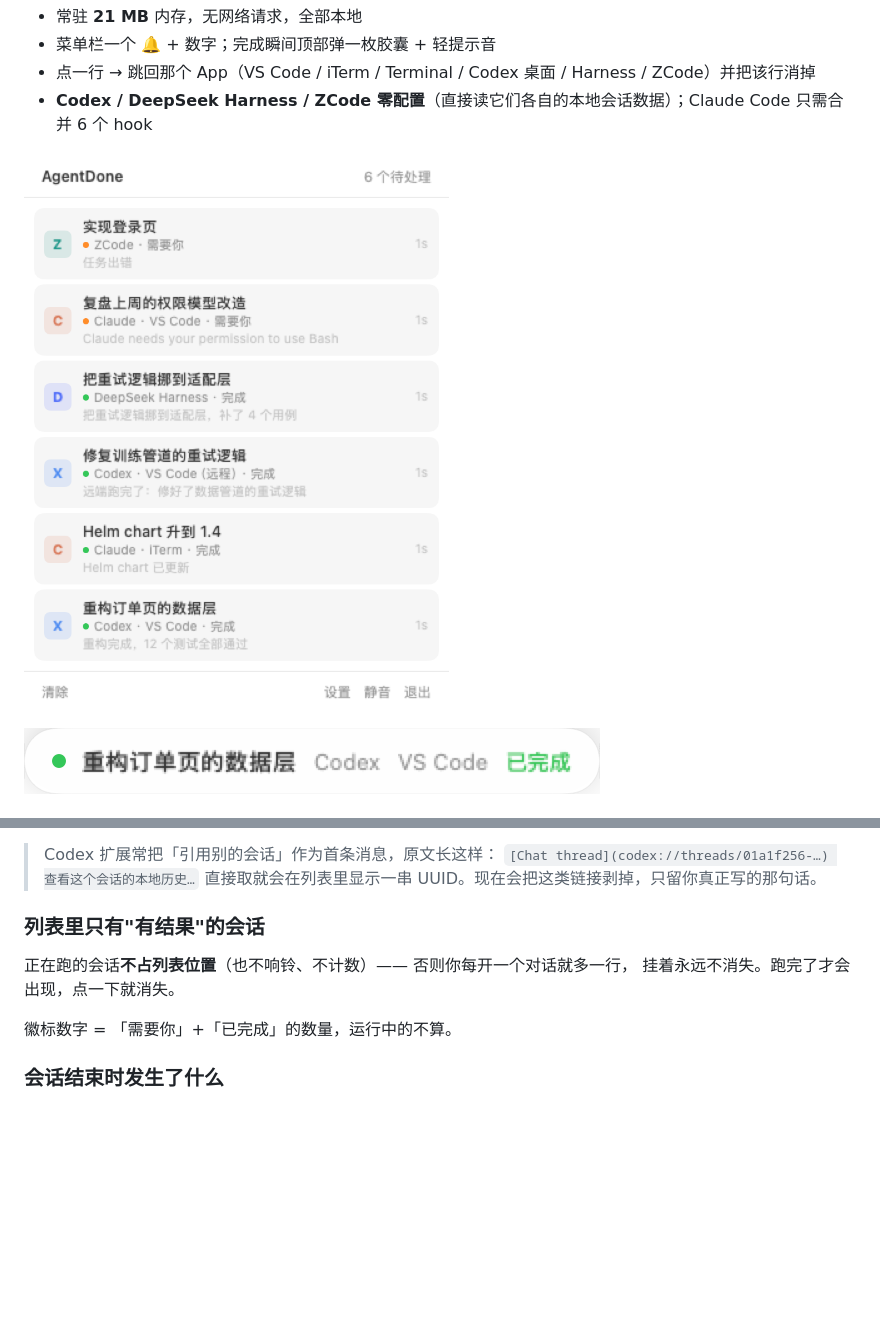
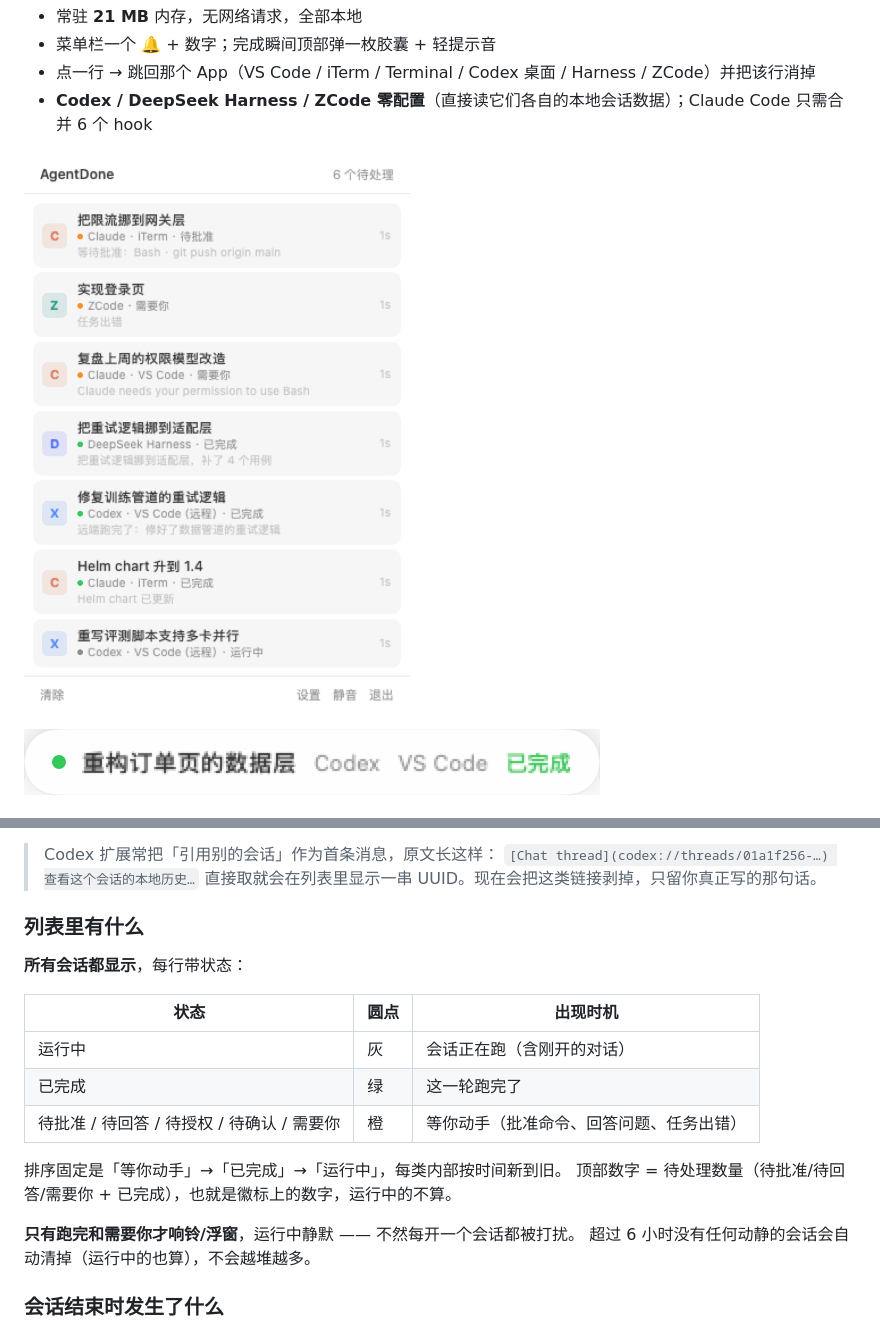
Before and after one commit to Watchman232/AgentsDone, a Markdown page: README.md, 2 parts joined by grey strips. Drawn GitHub-style; pictures changed too: docs/panel.png; blank space fills up the shorter version.

```diff
--- a/README.md
+++ b/README.md
@@ -57,12 +57,21 @@ Codex 插件同理：它写的是同一份 `~/.codex/sessions/**/rollout-*.jsonl
 > `[Chat thread](codex://threads/01a1f256-…) 查看这个会话的本地历史…`
 > 直接取就会在列表里显示一串 UUID。现在会把这类链接剥掉，只留你真正写的那句话。
 
-### 列表里只有"有结果"的会话
+### 列表里有什么
 
-正在跑的会话**不占列表位置**（也不响铃、不计数）—— 否则你每开一个对话就多一行，
-挂着永远不消失。跑完了才会出现，点一下就消失。
+**所有会话都显示**，每行带状态：
 
-徽标数字 = 「需要你」+「已完成」的数量，运行中的不算。
+| 状态 | 圆点 | 出现时机 |
+|---|---|---|
+| 运行中 | 灰 | 会话正在跑（含刚开的对话） |
+| 已完成 | 绿 | 这一轮跑完了 |
+| 待批准 / 待回答 / 待授权 / 待确认 / 需要你 | 橙 | 等你动手（批准命令、回答问题、任务出错） |
+
+排序固定是「等你动手」→「已完成」→「运行中」，每类内部按时间新到旧。
+顶部数字 = 待处理数量（待批准/待回答/需要你 + 已完成），也就是徽标上的数字，运行中的不算。
+
+**只有跑完和需要你才响铃/浮窗**，运行中静默 —— 不然每开一个会话都被打扰。
+超过 6 小时没有任何动静的会话会自动清掉（运行中的也算），不会越堆越多。
 
 ### 会话结束时发生了什么
 
```
Also changed, not shown: 3 other files.
